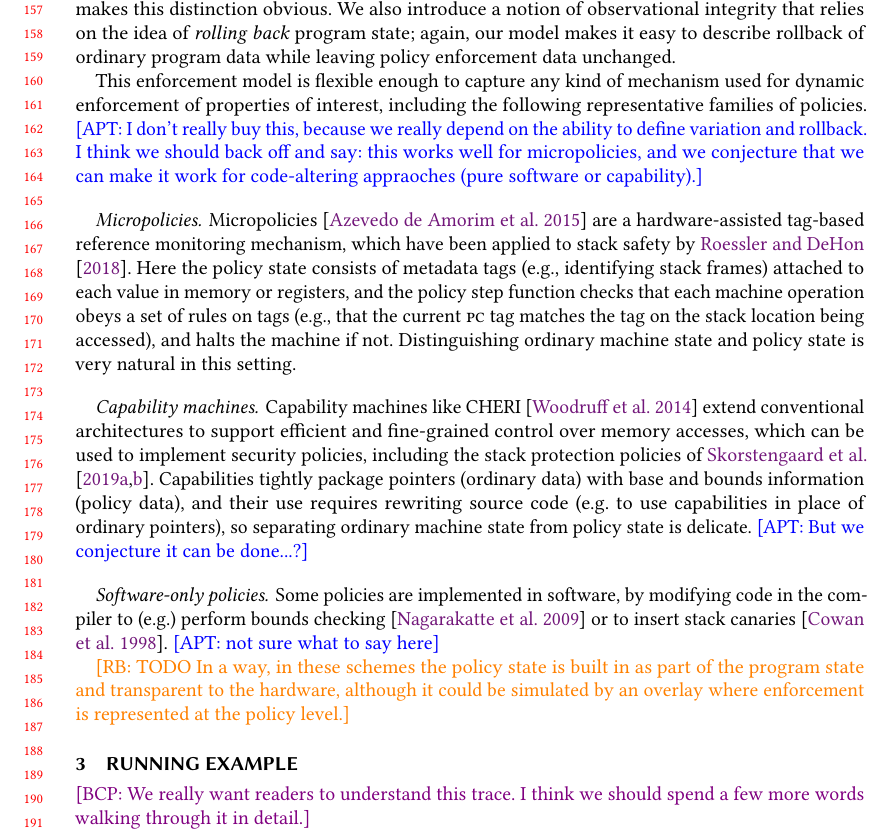
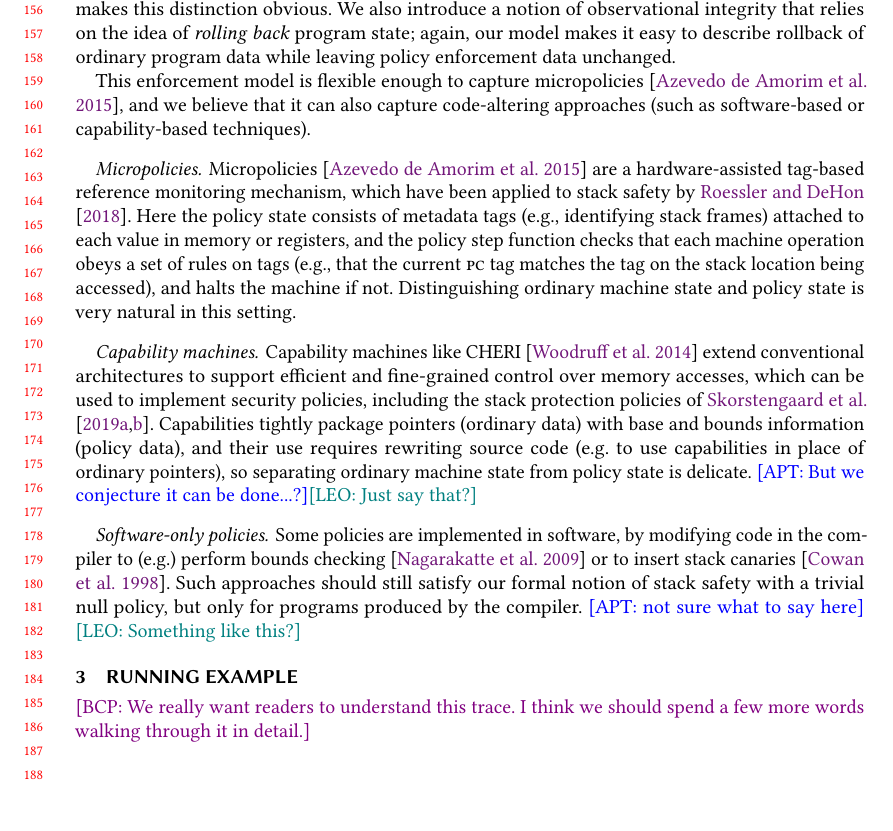
Before and after one commit to bcpierce00/interfering, a LaTeX paper (main.tex): part of page 4 of 27, cut so that both start at the same text. Compiled offline with pdfLaTeX.

Commit message:
Massage 2+3

```diff
--- a/main.tex
+++ b/main.tex
@@ -484,13 +484,10 @@ rollback of ordinary program data while leaving policy enforcement data unchange
 %% \leo{Policies of interest: null, micro, cherri, software-only}
 %% \leo{TODO: Write down carefully}
 
-This enforcement model is flexible enough to capture any kind of mechanism used
-for dynamic enforcement of properties of interest, including the following
-representative families of policies.
-\apt{I don't really buy this, because we really depend on the ability to define
-  variation and rollback. I think we should back off and say: this
-  works well for micropolicies, and we conjecture that we can make it work
-  for code-altering appraoches (pure software or capability).}
+This enforcement model is flexible enough to capture
+micropolicies~\citep{pump_oakland2015}, and we believe that it can
+also capture code-altering approaches (such as software-based
+or capability-based techniques).
 
 \newcommand{\TAGS}{\mathcal{T}}
 \newcommand{\tagname}{t}
@@ -529,7 +526,7 @@ the stack protection policies of
 (ordinary data) with base and bounds information (policy data),
 and their use requires rewriting source code (e.g. to use capabilities in place
 of ordinary pointers), so separating ordinary machine state from policy
-state is delicate. \apt{But we conjecture it can be done...?}
+state is delicate. \apt{But we conjecture it can be done...?}\leo{Just say that?}
 
 %% Mapping the underlying protection
 %% mechanisms to policy states and step function would be a delicate operation, as
@@ -542,18 +539,18 @@ state is delicate. \apt{But we conjecture it can be done...?}
 
 \paragraph*{Software-only policies}
 %
-Some policies are implemented in software, by modifying code in the compiler to
-(e.g.) perform bounds checking~\citep{NagarakatteZMZ09} or to insert stack
-canaries~\citep{Cowan+98}. \apt{not sure what to say here}
+Some policies are implemented in software, by modifying code in the
+compiler to (e.g.) perform bounds checking~\citep{NagarakatteZMZ09} or
+to insert stack canaries~\citep{Cowan+98}. Such approaches should
+still satisfy our formal notion of stack safety with a trivial null
+policy, but only for programs produced by the compiler.
+\apt{not sure what to say here}
+\leo{Something like this?}
 %These approaches are represented as policies that
 %accept\bcp{what does it mean for a policy to accept a state??} only initial machine states that are well-formed for the policy (due to
 %being produced by the compiler.) The set of policy states is again the unit type
 %and the step function constant. Property enforcement comes from the fact that
 %only ill-formed states can induce a trace that violates the property.
-
-\rb{TODO In a way, in these schemes the policy state is built in as part of the
-  program state and transparent to the hardware, although it could be simulated
-  by an overlay where enforcement is represented at the policy level.}
 
 
 %% \Paragraph*{Null policy}
```
Also changed, not shown: main.tex (27 more changed lines).
